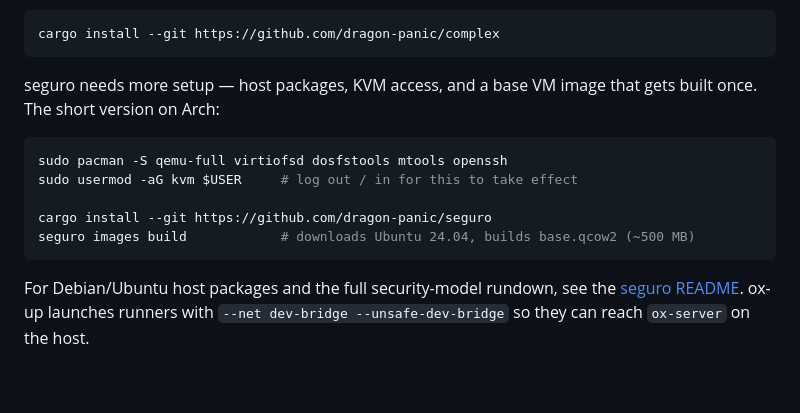
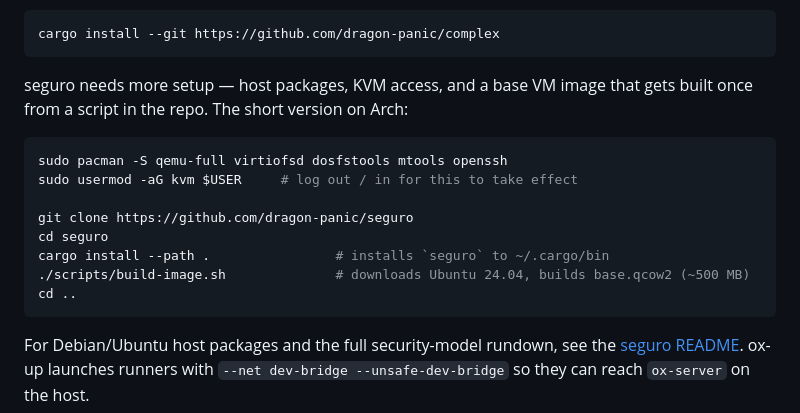
Before and after one commit to Integral-Dragon/oxv2, a Markdown page: README.md, the part around the change. GitHub-like rendering; blank space fills up the shorter version.

Commit message:
docs — README: clone seguro to get build-image.sh
`seguro images build` wraps scripts/build-image.sh, which isn't shipped
by `cargo install --git`. Tell users to clone the repo, `cargo install
--path .`, and run the script directly.

````diff
--- a/README.md
+++ b/README.md
@@ -45,14 +45,18 @@ cargo install --git https://github.com/dragon-panic/complex
 ```
 
 seguro needs more setup — host packages, KVM access, and a base VM image
-that gets built once. The short version on Arch:
+that gets built once from a script in the repo. The short version on
+Arch:
 
 ```bash
 sudo pacman -S qemu-full virtiofsd dosfstools mtools openssh
 sudo usermod -aG kvm $USER     # log out / in for this to take effect
 
-cargo install --git https://github.com/dragon-panic/seguro
-seguro images build            # downloads Ubuntu 24.04, builds base.qcow2 (~500 MB)
+git clone https://github.com/dragon-panic/seguro
+cd seguro
+cargo install --path .                # installs `seguro` to ~/.cargo/bin
+./scripts/build-image.sh              # downloads Ubuntu 24.04, builds base.qcow2 (~500 MB)
+cd ..
 ```
 
 For Debian/Ubuntu host packages and the full security-model rundown, see
````
